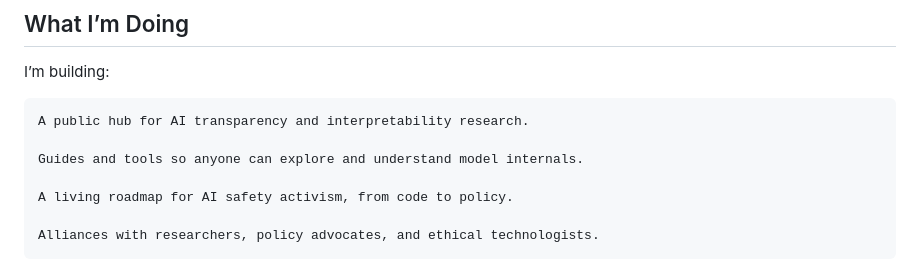
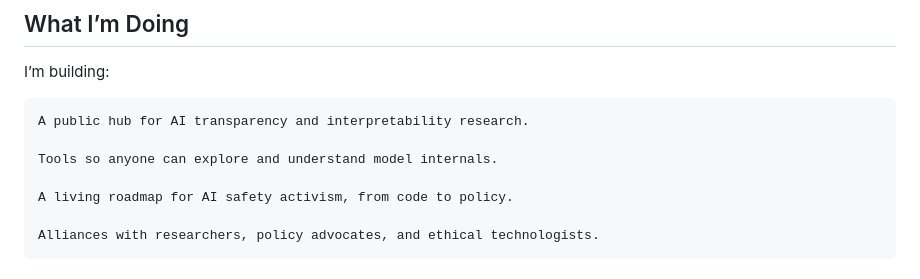
Before and after one commit to ViliusDevX/SAFE-AI, a Markdown page: MANIFESTO.MD, the part around the change printed below. Rendered like a GitHub page.

```diff
--- a/MANIFESTO.MD
+++ b/MANIFESTO.MD
@@ -51,7 +51,7 @@ I’m building:
 
     A public hub for AI transparency and interpretability research.
 
-    Guides and tools so anyone can explore and understand model internals.
+    Tools so anyone can explore and understand model internals.
 
     A living roadmap for AI safety activism, from code to policy.
 
```
Also changed, not shown: other parts of MANIFESTO.MD (+1 -1 lines).
